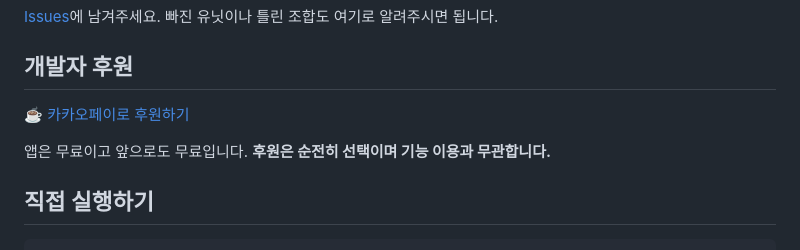
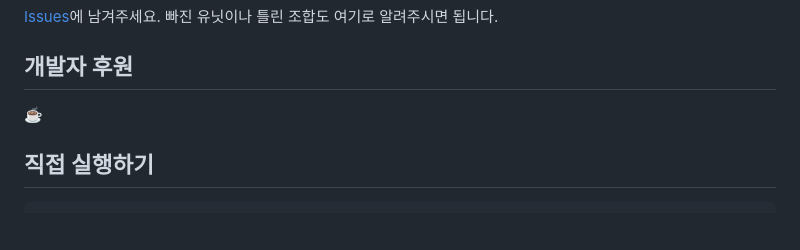
Before and after one commit to sshyeri/ordr-desktop, a Markdown page: README.md, the part around the change. Rendered like a GitHub page; blank space fills up the shorter version.

Commit message:
README 후원 섹션을 링크만 남기고 정리
설명 문구를 전부 걷어내고 커피 이모지 링크 하나만 둔다.

Co-Authored-By: Claude Opus 5 <noreply@anthropic.com>
Claude-Session: https://claude.ai/code/session_01EymaWQ5qWU9ksaFWiiPVYW

```diff
--- a/README.md
+++ b/README.md
@@ -103,9 +103,7 @@
 
 ## 개발자 후원
 
-[☕ 카카오페이로 후원하기](https://qr.kakaopay.com/281006011000009821016415)
-
-앱은 무료이고 앞으로도 무료입니다. **후원은 순전히 선택이며 기능 이용과 무관합니다.**
+[☕](https://qr.kakaopay.com/281006011000009821016415)
 
 ## 직접 실행하기
 
```
